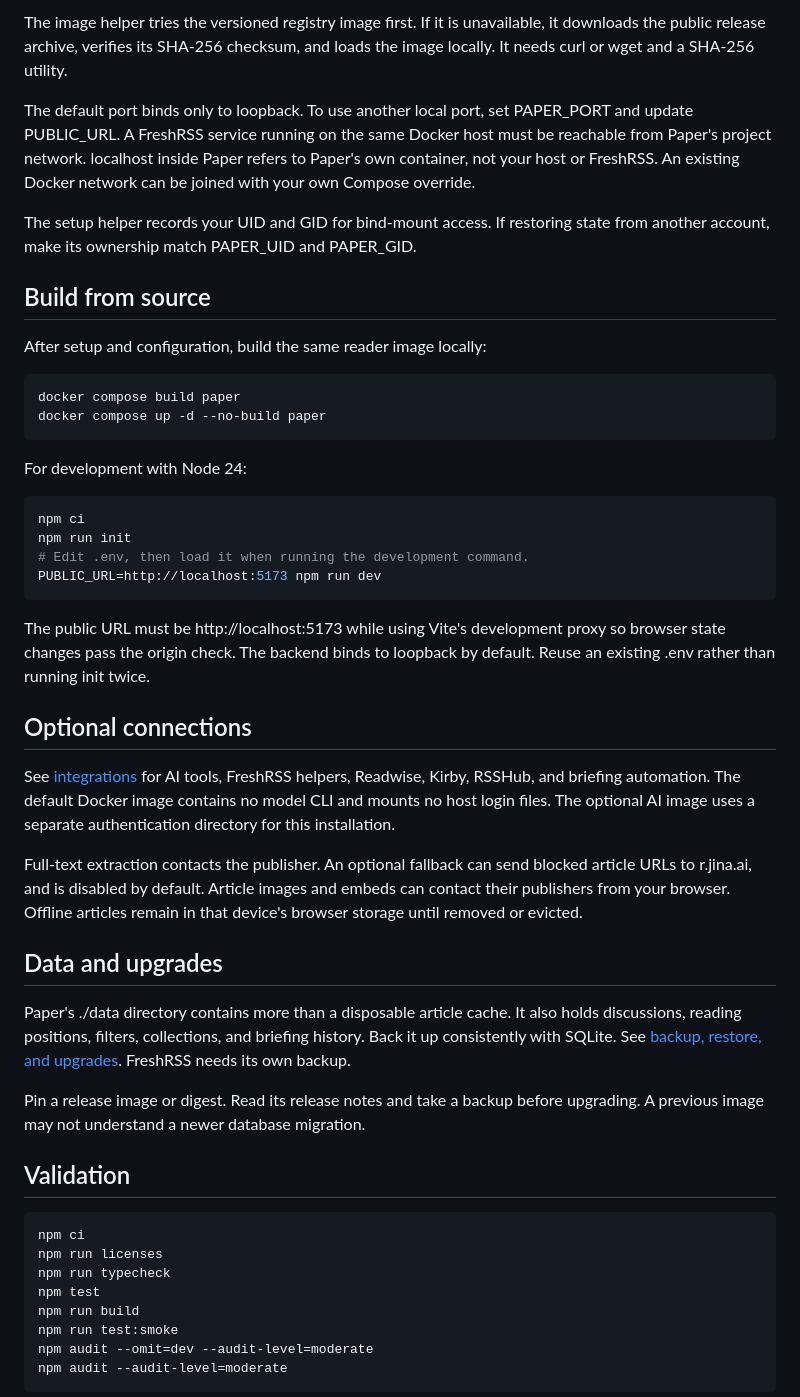
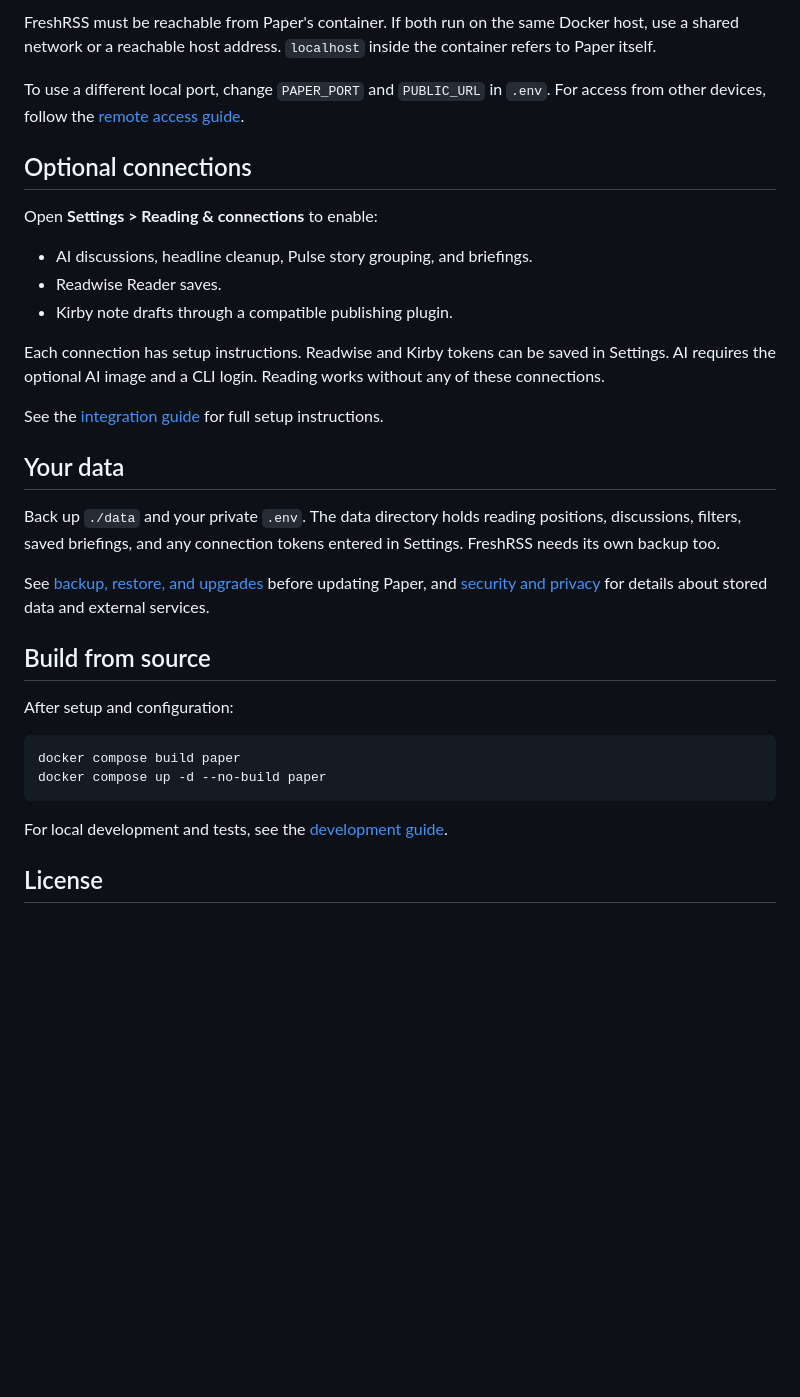
Before and after one commit to cliophate/paper-reader, a Markdown page: README.md, the part around one of its changes. Drawn GitHub-style; blank space fills up the shorter version.

````diff
--- a/README.md
+++ b/README.md
@@ -58,71 +53,45 @@ synchronization succeeded.
 
-The image helper tries the versioned registry image first. If it is unavailable,
-it downloads the public release archive, verifies its SHA-256 checksum, and
-loads the image locally. It needs curl or wget and a SHA-256 utility.
+FreshRSS must be reachable from Paper's container. If both run on the same
+Docker host, use a shared network or a reachable host address. `localhost`
+inside the container refers to Paper itself.
 
-The default port binds only to loopback. To use another local port, set
-PAPER_PORT and update PUBLIC_URL. A FreshRSS service running on the same Docker
-host must be reachable from Paper's project network. localhost inside Paper
-refers to Paper's own container, not your host or FreshRSS. An existing Docker
-network can be joined with your own Compose override.
+To use a different local port, change `PAPER_PORT` and `PUBLIC_URL` in `.env`.
+For access from other devices, follow the [remote access guide](docs/access.md).
 
-The setup helper records your UID and GID for bind-mount access. If restoring
-state from another account, make its ownership match PAPER_UID and PAPER_GID.
+## Optional connections
+
+Open **Settings > Reading & connections** to enable:
+
+- AI discussions, headline cleanup, Pulse story grouping, and briefings.
+- Readwise Reader saves.
+- Kirby note drafts through a compatible publishing plugin.
+
+Each connection has setup instructions. Readwise and Kirby tokens can be saved
+in Settings. AI requires the optional AI image and a CLI login. Reading works
+without any of these connections.
+
+See the [integration guide](docs/integrations.md) for full setup instructions.
+
+## Your data
+
+Back up `./data` and your private `.env`. The data directory holds reading
+positions, discussions, filters, saved briefings, and any connection tokens
+entered in Settings. FreshRSS needs its own backup too.
+
+See [backup, restore, and upgrades](docs/recovery.md) before updating Paper,
+and [security and privacy](SECURITY.md) for details about stored data and
+external services.
 
 ## Build from source
 
-After setup and configuration, build the same reader image locally:
+After setup and configuration:
 
 ```sh
 docker compose build paper
 docker compose up -d --no-build paper
 ```
 
-For development with Node 24:
+For local development and tests, see the [development guide](docs/development.md).
 
-```sh
-npm ci
-npm run init
-# Edit .env, then load it when running the development command.
-PUBLIC_URL=http://localhost:5173 npm run dev
-```
+## License
 
-The public URL must be http://localhost:5173 while using Vite's development
-proxy so browser state changes pass the origin check. The backend binds to
-loopback by default. Reuse an existing .env rather than running init twice.
-
-## Optional connections
-
-See [integrations](docs/integrations.md) for AI tools, FreshRSS helpers,
-Readwise, Kirby, RSSHub, and briefing automation. The default Docker image
-contains no model CLI and mounts no host login files. The optional AI image
-uses a separate authentication directory for this installation.
-
-Full-text extraction contacts the publisher. An optional fallback can send
-blocked article URLs to r.jina.ai, and is disabled by default. Article images
-and embeds can contact their publishers from your browser. Offline articles
-remain in that device's browser storage until removed or evicted.
-
-## Data and upgrades
-
-Paper's ./data directory contains more than a disposable article cache.
-It also holds discussions, reading positions, filters, collections, and briefing
-history. Back it up consistently with SQLite. See [backup, restore, and
-upgrades](docs/recovery.md). FreshRSS needs its own backup.
-
-Pin a release image or digest. Read its release notes and take a backup before
-upgrading. A previous image may not understand a newer database migration.
-
-## Validation
-
-```sh
-npm ci
-npm run licenses
-npm run typecheck
-npm test
-npm run build
-npm run test:smoke
-npm audit --omit=dev --audit-level=moderate
-npm audit --audit-level=moderate
-```
-
````
Also changed, not shown: other parts of README.md (+39 -73 lines), docs/development.md (added, +49 -0 lines), docs/screenshots/desktop-dark.png (added), docs/screenshots/desktop-light.png (added), docs/screenshots/mobile-light.png (added).
